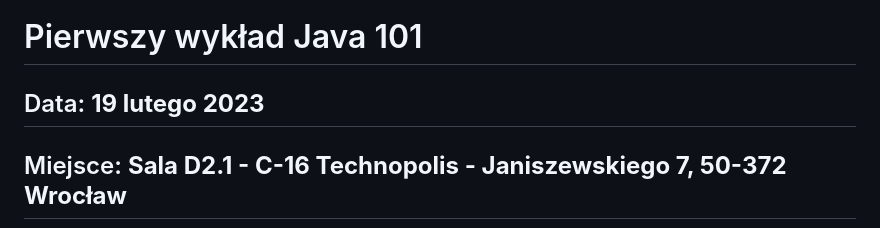
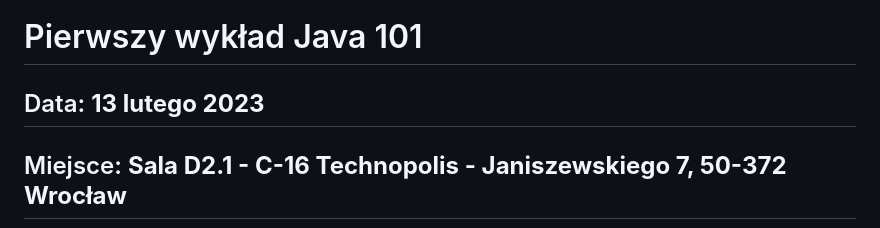
Before and after one commit to WebAce-Group/java101-edycja1, a Markdown page: w1/README.md, the part around the change. Drawn GitHub-style.

```diff
--- a/w1/README.md
+++ b/w1/README.md
@@ -3,7 +3,7 @@
 
 # Pierwszy wykład Java 101
 
-## Data: **19 lutego 2023**
+## Data: **13 lutego 2023**
 
 ## Miejsce: **Sala D2.1 - C-16 Technopolis - Janiszewskiego 7, 50-372 Wrocław**
 
```
